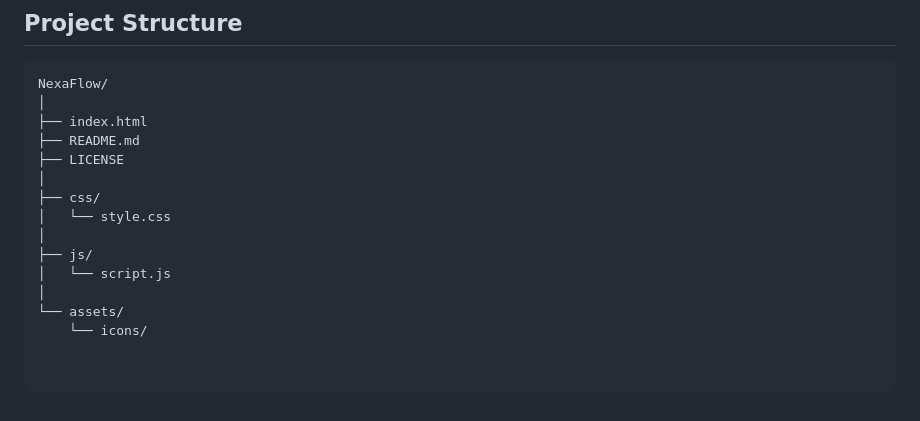
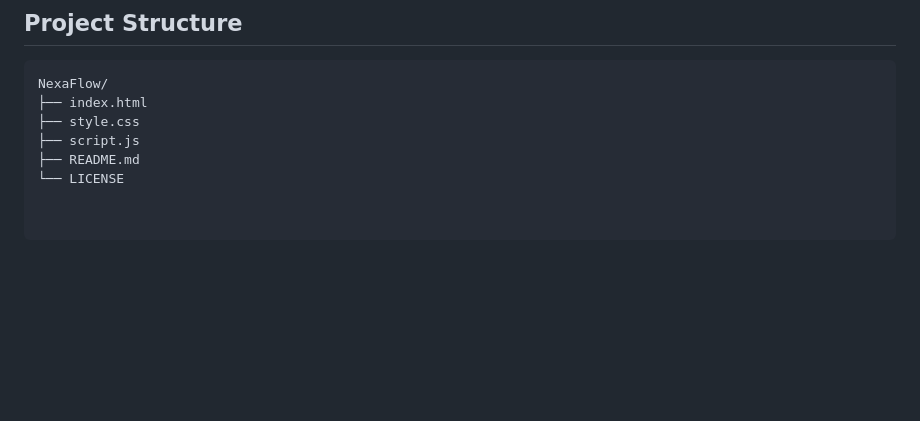
Before and after one commit to RituSuvarna/NexaFlow, a Markdown page: README.md, the part around the change. Drawn GitHub-style; blank space fills up the shorter version.

````diff
--- a/README.md
+++ b/README.md
@@ -173,16 +173,8 @@ No backend is required for the current prototype.
 
 ```text
 NexaFlow/
-│
 ├── index.html
+├── style.css
+├── script.js
 ├── README.md
-├── LICENSE
-│
-├── css/
-│   └── style.css
-│
-├── js/
-│   └── script.js
-│
-└── assets/
-    └── icons/
+└── LICENSE
````
